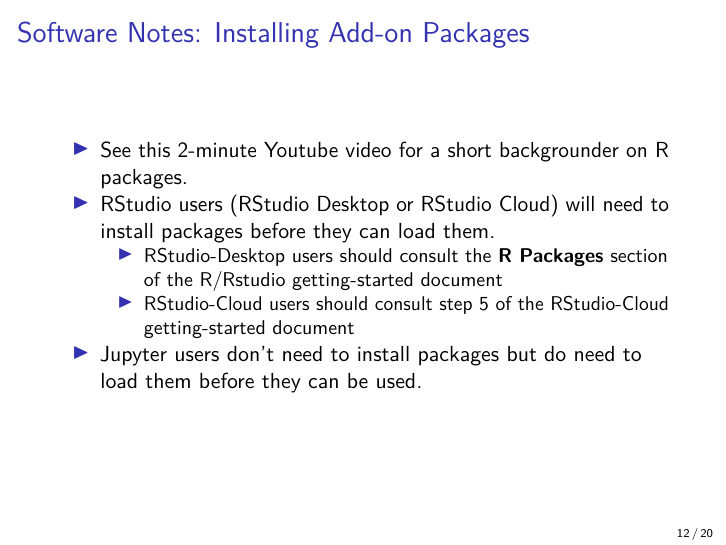
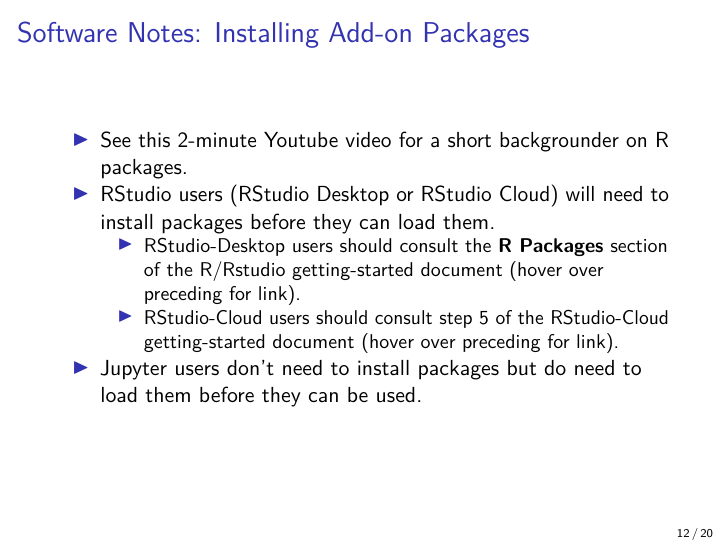
Before and after one commit to SFUStatgen/RforStat2, an R Markdown document (SFUStat305/Notes/1ReviewMaterial/ch2-3Demo.Rmd): page 12 of 20. Rendered offline with R 4.5, knitr and Pandoc, then LaTeX, with nearby package versions; some code elsewhere in the file could not run offline.

Commit message:
noted to hover over links in notes to see them

```diff
--- a/SFUStat305/Notes/1ReviewMaterial/ch2-3Demo.Rmd
+++ b/SFUStat305/Notes/1ReviewMaterial/ch2-3Demo.Rmd
@@ -169,8 +169,8 @@ for a short backgrounder on R packages.
 will need to install packages before they can load them.
     + RStudio-Desktop users should consult the
     **R Packages** section
-    of the [R/Rstudio getting-started document](https://github.com/SFUStatgen/RforStat2/blob/master/RTutorials/GettingStarted/startR-RStudio.Rmd)
-    + RStudio-Cloud users should consult step 5 of the [RStudio-Cloud getting-started document](https://github.com/SFUStatgen/RforStat2/blob/master/RTutorials/GettingStarted/startRStudioCloud.Rmd)
+    of the [R/Rstudio getting-started document](https://github.com/SFUStatgen/RforStat2/blob/master/RTutorials/GettingStarted/startR-RStudio.Rmd) (hover over preceding for link).
+    + RStudio-Cloud users should consult step 5 of the [RStudio-Cloud getting-started document](https://github.com/SFUStatgen/RforStat2/blob/master/RTutorials/GettingStarted/startRStudioCloud.Rmd) (hover over preceding for link).
 
 * Jupyter users don't need to install
     packages but do need to load them before they can be used.
```
Also changed, not shown: SFUStat305/Notes/1ReviewMaterial/ch2-3Demo.pdf.
